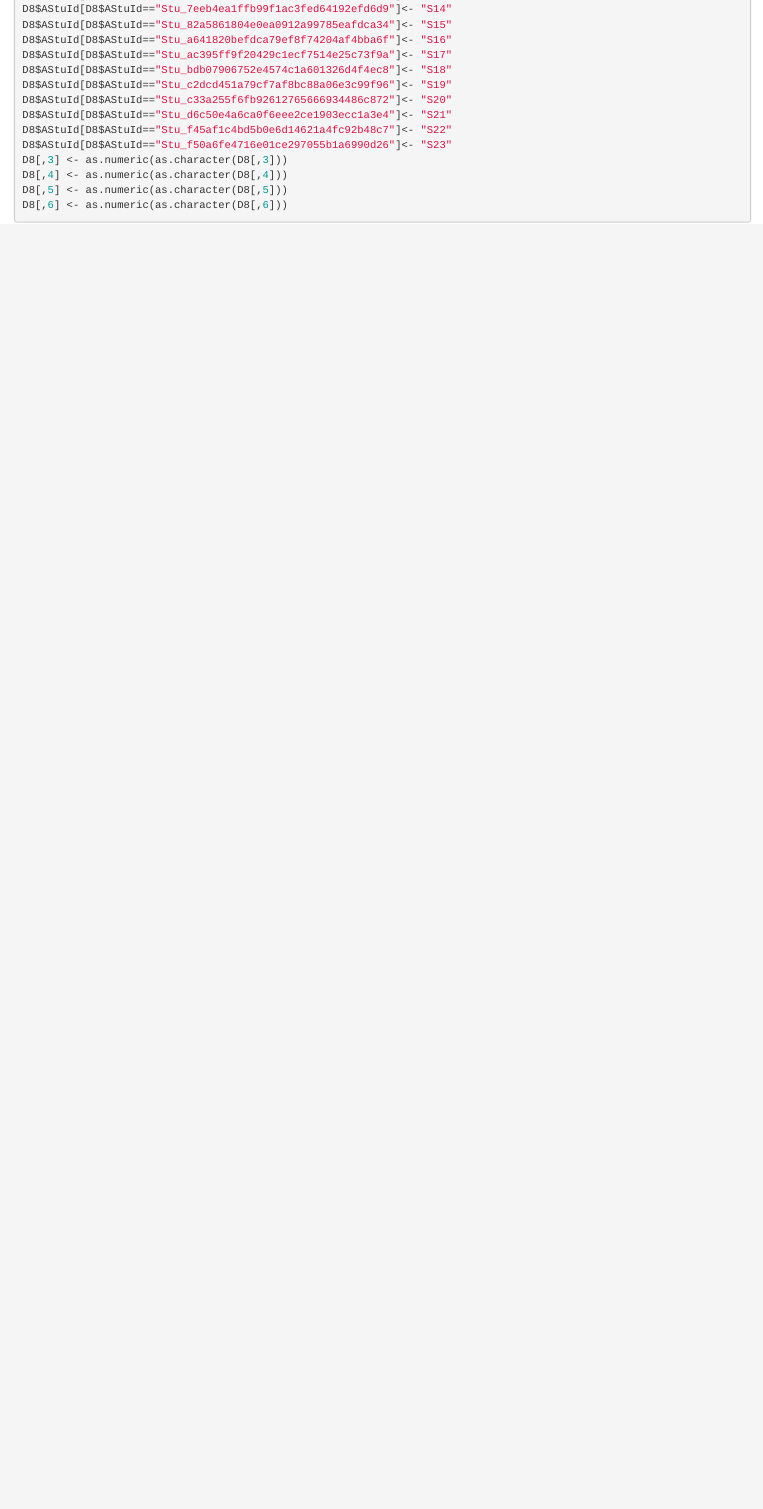
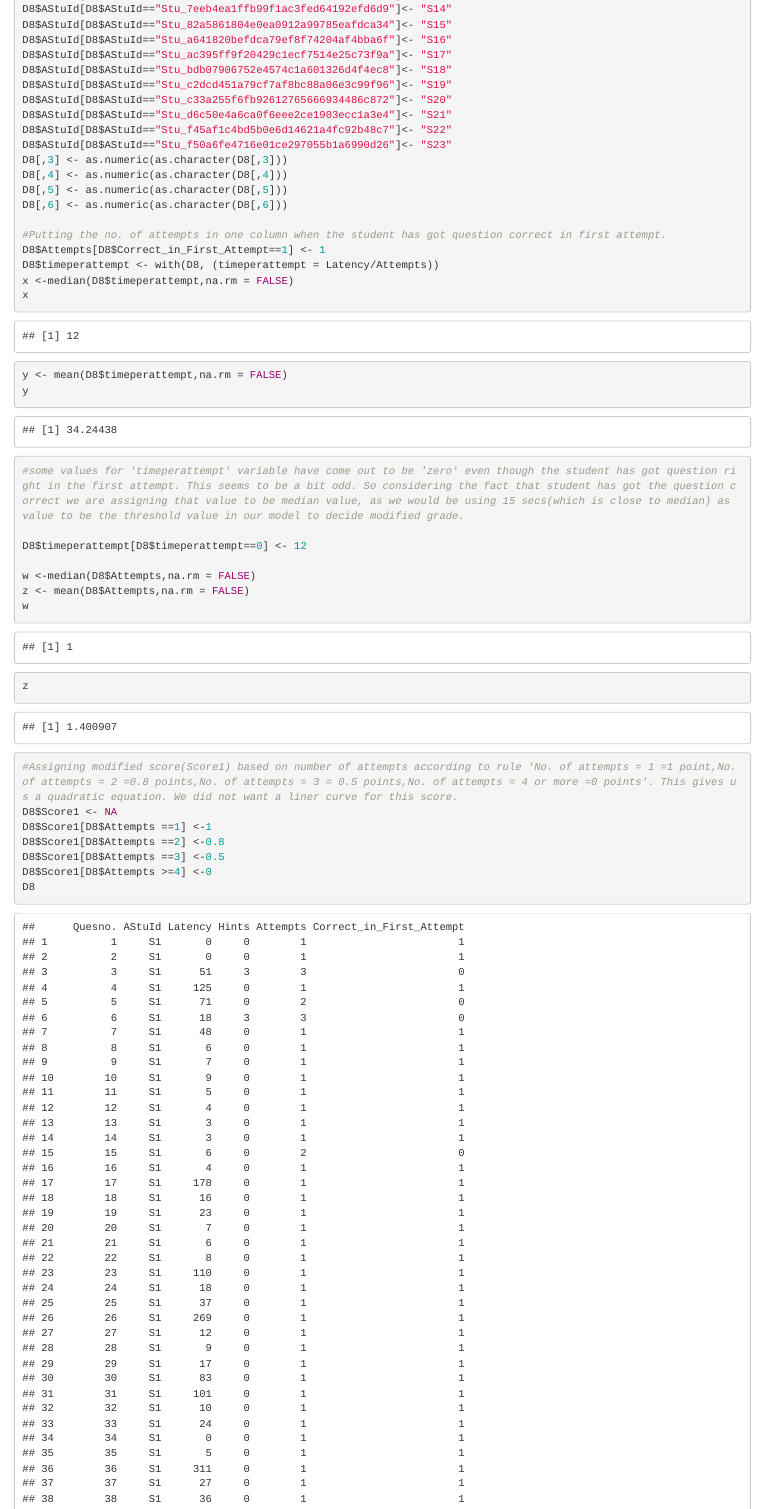
Before and after one commit to guotunan/Finalproject, an R Markdown document (finalproject_part1.Rmd): the page in a window 1100 px wide, from 6680 px down. Rendered offline with R 4.5, knitr and Pandoc, with nearby package versions.

Commit message:
commiting final

````diff
--- a/finalproject_part1.Rmd
+++ b/finalproject_part1.Rmd
@@ -158,5 +158,31 @@ D8[,4] <- as.numeric(as.character(D8[,4]))
 D8[,5] <- as.numeric(as.character(D8[,5]))
 D8[,6] <- as.numeric(as.character(D8[,6]))
 
+#Putting the no. of attempts in one column when the student has got question correct in first attempt.
+D8$Attempts[D8$Correct_in_First_Attempt==1] <- 1
+D8$timeperattempt <- with(D8, (timeperattempt = Latency/Attempts))
+x <-median(D8$timeperattempt,na.rm = FALSE)
+x
+y <- mean(D8$timeperattempt,na.rm = FALSE)
+y
+#some values for 'timeperattempt' variable have come out to be 'zero' even though the student has got question right in the first attempt. This seems to be a bit odd. So considering the fact that student has got the question correct we are assigning that value to be median value, as we would be using 15 secs(which is close to median) as value to be the threshold value in our model to decide modified grade.
 
+D8$timeperattempt[D8$timeperattempt==0] <- 12
+
+w <-median(D8$Attempts,na.rm = FALSE)
+z <- mean(D8$Attempts,na.rm = FALSE)
+w
+z
 ```
+
+```{r}
+#Assigning modified score(Score1) based on number of attempts according to rule 'No. of attempts = 1 =1 point,No. of attempts = 2 =0.8 points,No. of attempts = 3 = 0.5 points,No. of attempts = 4 or more =0 points'. This gives us a quadratic equation. We did not want a liner curve for this score.
+D8$Score1 <- NA
+D8$Score1[D8$Attempts ==1] <-1
+D8$Score1[D8$Attempts ==2] <-0.8
+D8$Score1[D8$Attempts ==3] <-0.5
+D8$Score1[D8$Attempts >=4] <-0
+D8
+```
+
+```{r}
````
Also changed, not shown: finalproject_part1.Rmd (19 more changed lines).
